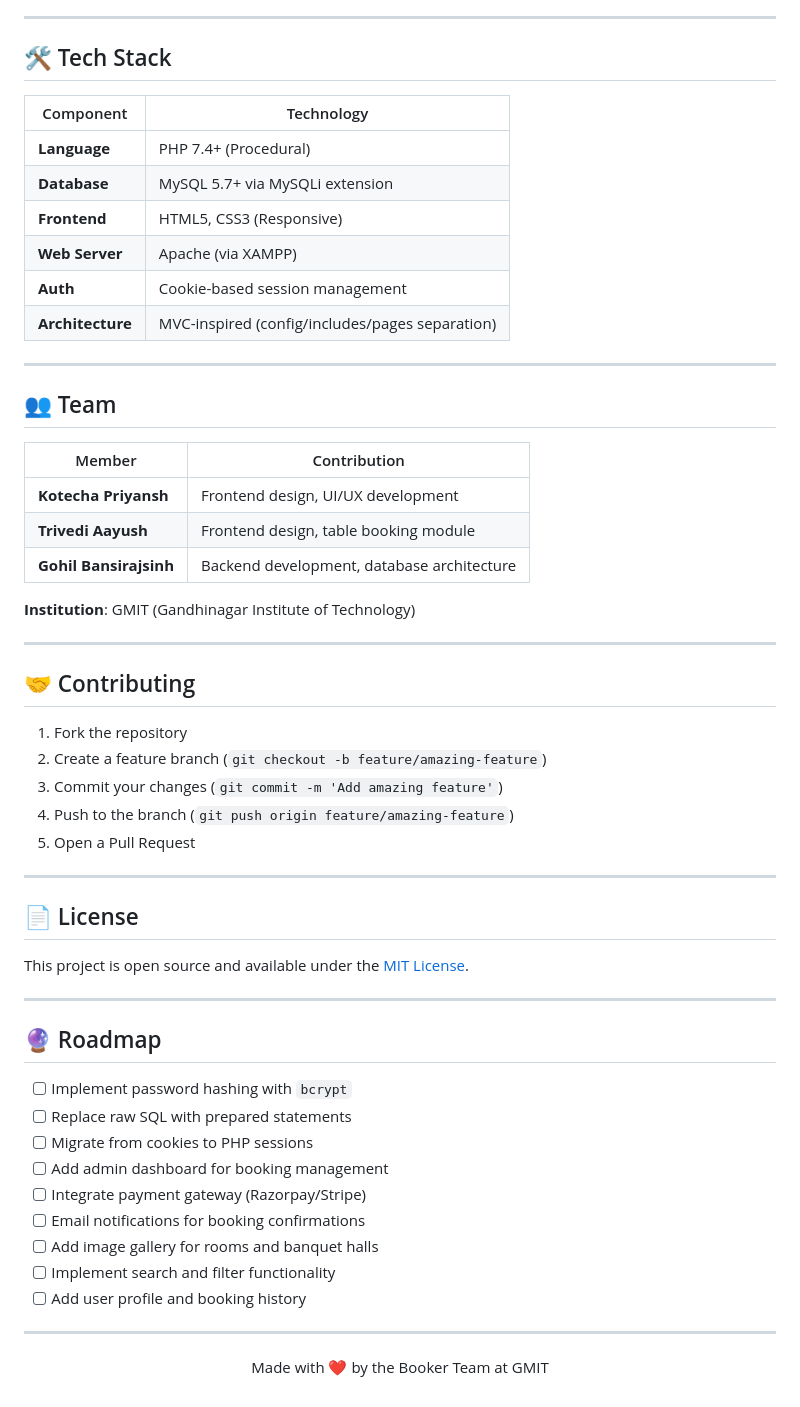
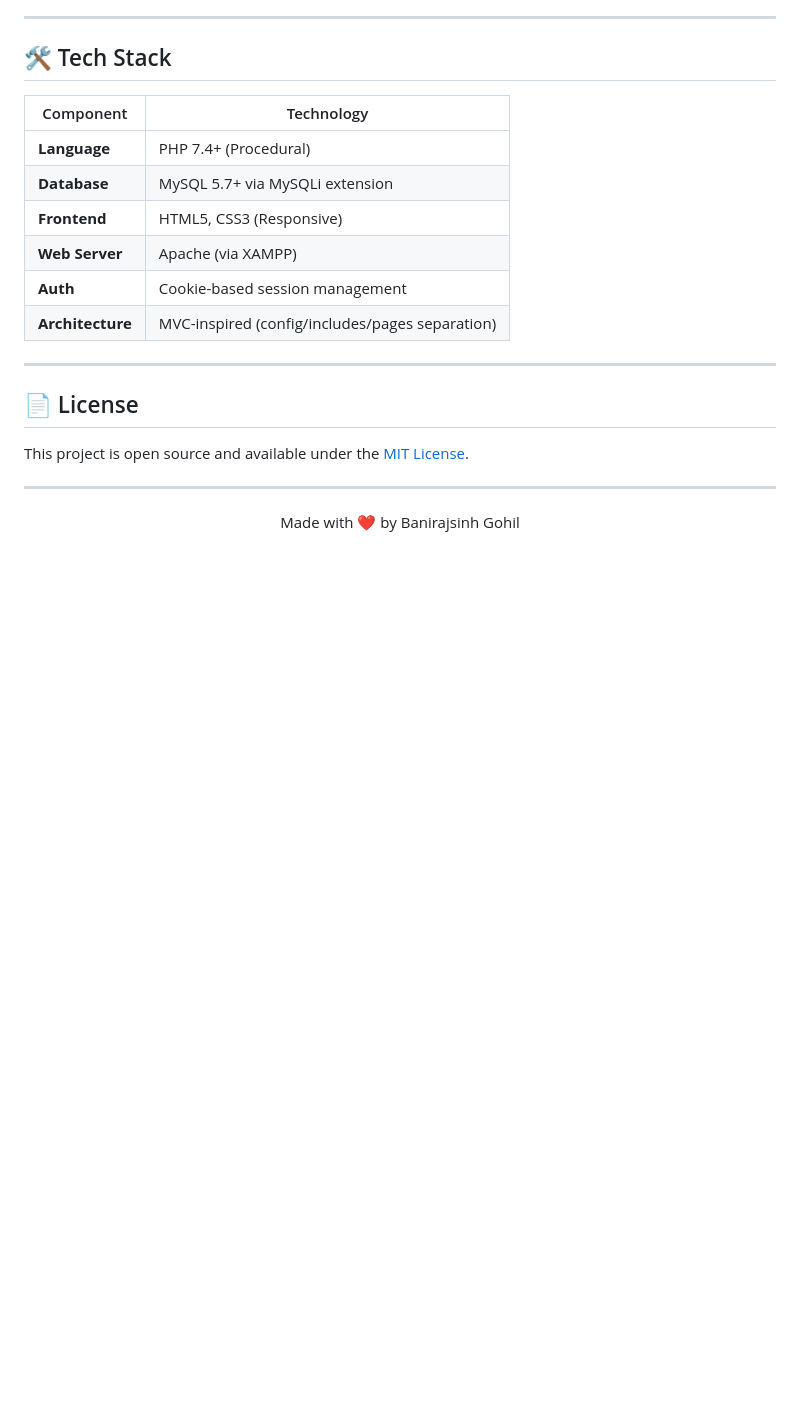
Before and after one commit to bansirajsinh/Hotel_Management, a Markdown page: README.md, the part around the change. Rendered like a GitHub page; blank space fills up the shorter version.

```diff
--- a/README.md
+++ b/README.md
@@ -250,48 +250,12 @@ The `booker` database contains **14 tables**:
 
 ---
 
-## 👥 Team
-
-| Member | Contribution |
-|--------|-------------|
-| **Kotecha Priyansh** | Frontend design, UI/UX development |
-| **Trivedi Aayush** | Frontend design, table booking module |
-| **Gohil Bansirajsinh** | Backend development, database architecture |
-
-**Institution**: GMIT (Gandhinagar Institute of Technology)
-
----
-
-## 🤝 Contributing
-
-1. Fork the repository
-2. Create a feature branch (`git checkout -b feature/amazing-feature`)
-3. Commit your changes (`git commit -m 'Add amazing feature'`)
-4. Push to the branch (`git push origin feature/amazing-feature`)
-5. Open a Pull Request
-
----
-
 ## 📄 License
 
 This project is open source and available under the [MIT License](LICENSE).
 
 ---
 
-## 🔮 Roadmap
-
-- [ ] Implement password hashing with `bcrypt`
-- [ ] Replace raw SQL with prepared statements
-- [ ] Migrate from cookies to PHP sessions
-- [ ] Add admin dashboard for booking management
-- [ ] Integrate payment gateway (Razorpay/Stripe)
-- [ ] Email notifications for booking confirmations
-- [ ] Add image gallery for rooms and banquet halls
-- [ ] Implement search and filter functionality
-- [ ] Add user profile and booking history
-
----
-
 <p align="center">
-  Made with ❤️ by the Booker Team at GMIT
+  Made with ❤️ by Banirajsinh Gohil
 </p>
```
